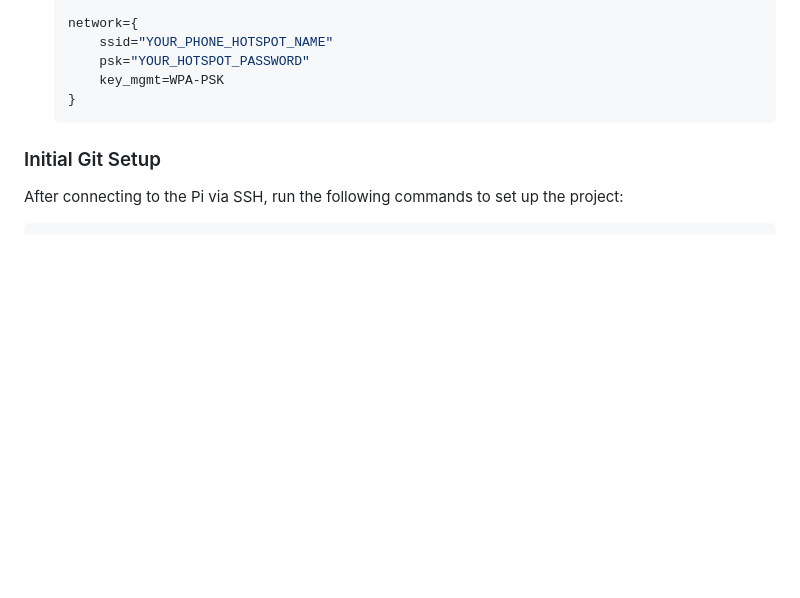
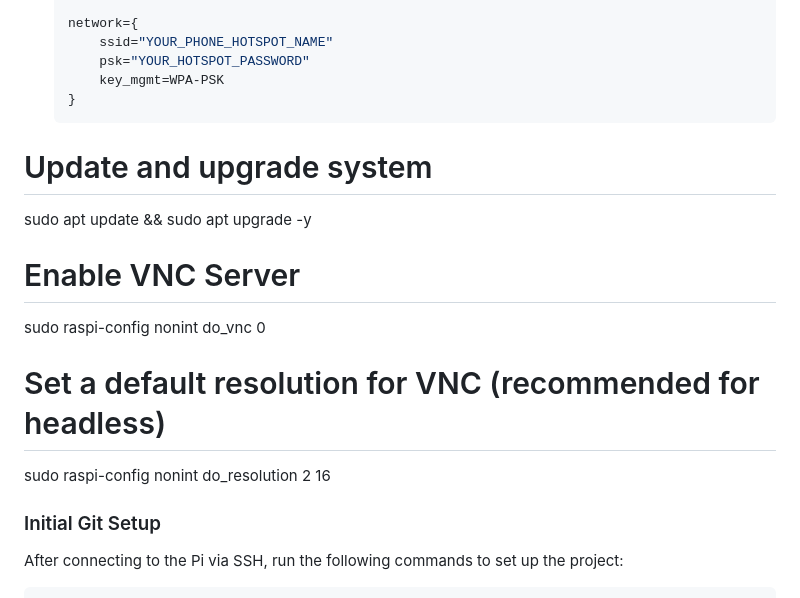
Before and after one commit to shivavihs005/Jager_Map_integration, a Markdown page: walkthrough.md, the part around the change. Drawn GitHub-style; blank space fills up the shorter version.

````diff
--- a/walkthrough.md
+++ b/walkthrough.md
@@ -19,6 +19,16 @@ If you are setting up a fresh Raspberry Pi without a monitor/keyboard:
         key_mgmt=WPA-PSK
     }
     ```
+# Update and upgrade system
+sudo apt update && sudo apt upgrade -y
+
+# Enable VNC Server
+sudo raspi-config nonint do_vnc 0
+
+# Set a default resolution for VNC (recommended for headless)
+sudo raspi-config nonint do_resolution 2 16
+
+
 
 ### Initial Git Setup
 After connecting to the Pi via SSH, run the following commands to set up the project:
````
